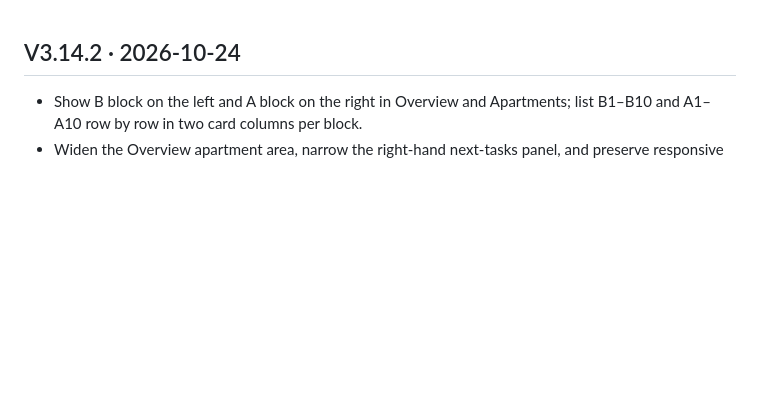
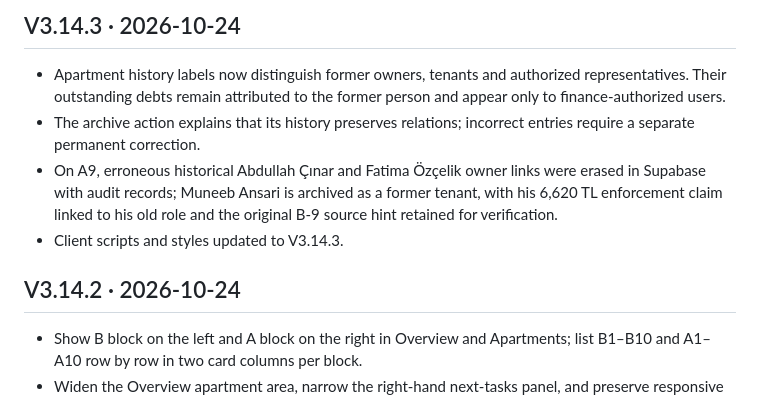
Before and after one commit to kemcap/ayapark2, a Markdown page: CHANGELOG.md, the part around the change. Rendered like a GitHub page; blank space fills up the shorter version.

Commit message:
docs: archive corrections and former debt source tracking

```diff
--- a/CHANGELOG.md
+++ b/CHANGELOG.md
@@ -1,3 +1,10 @@
+## V3.14.3 · 2026-10-24
+
+- Apartment history labels now distinguish former owners, tenants and authorized representatives. Their outstanding debts remain attributed to the former person and appear only to finance-authorized users.
+- The archive action explains that its history preserves relations; incorrect entries require a separate permanent correction.
+- On A9, erroneous historical Abdullah Çınar and Fatima Özçelik owner links were erased in Supabase with audit records; Muneeb Ansari is archived as a former tenant, with his 6,620 TL enforcement claim linked to his old role and the original B-9 source hint retained for verification.
+- Client scripts and styles updated to V3.14.3.
+
 ## V3.14.2 · 2026-10-24
 
 - Show B block on the left and A block on the right in Overview and Apartments; list B1–B10 and A1–A10 row by row in two card columns per block.
```
